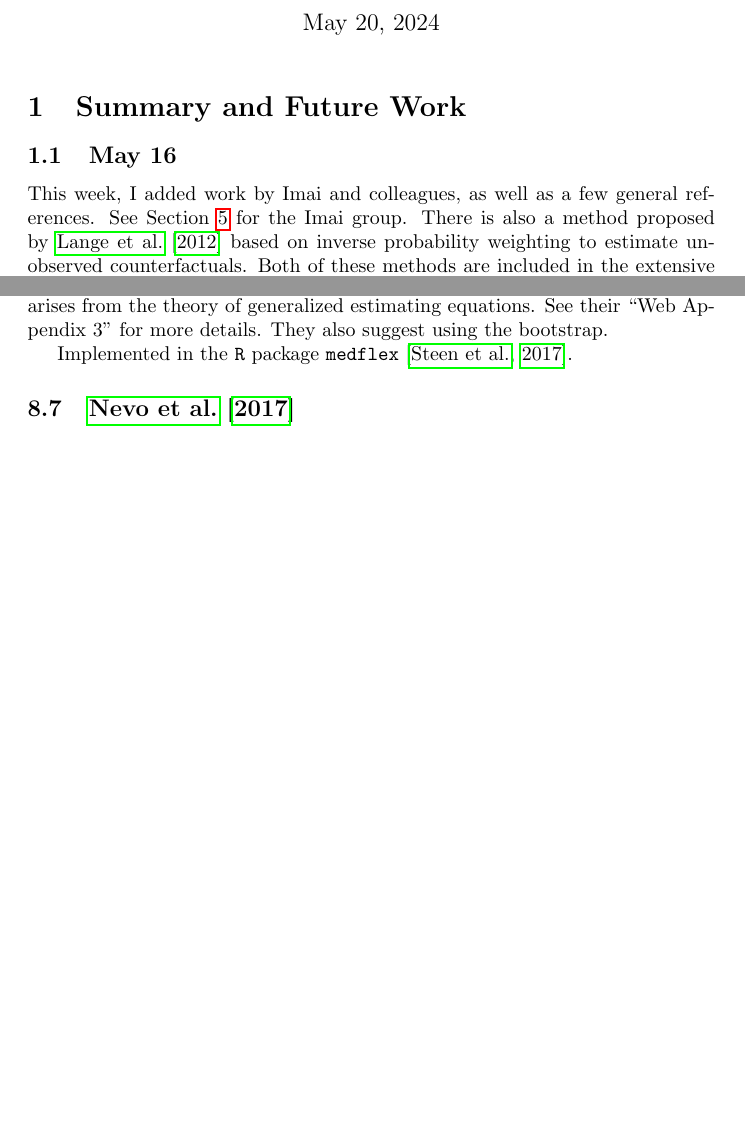
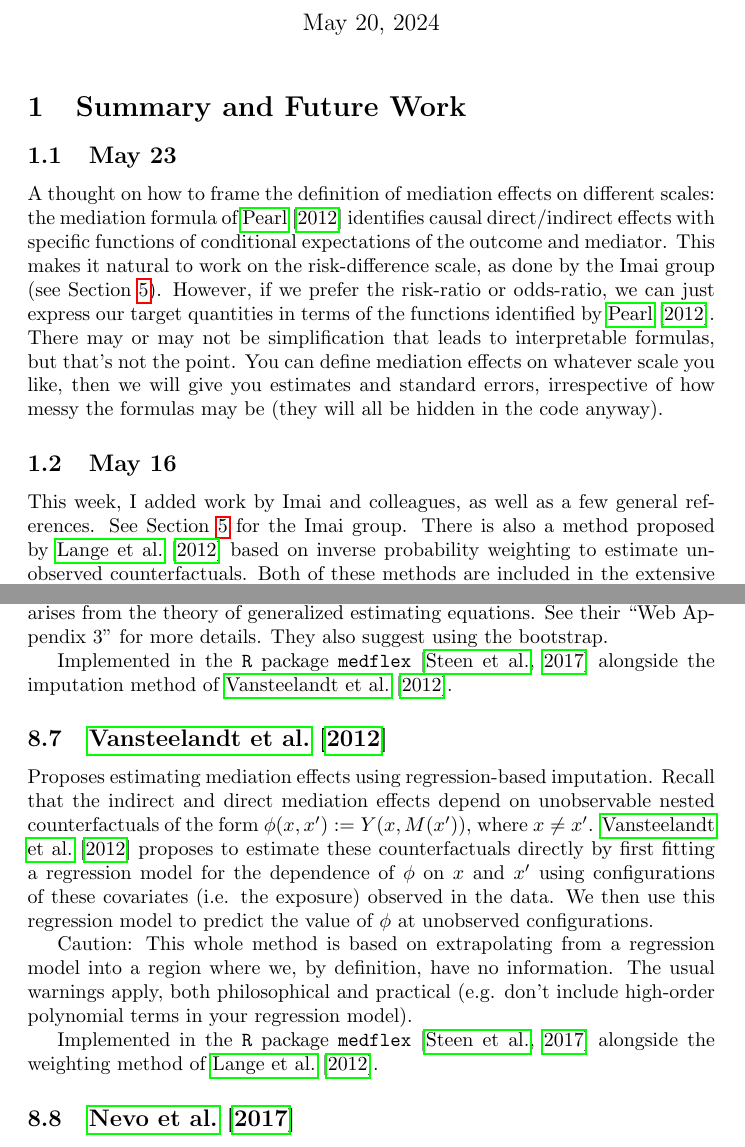
Before and after one commit to wruth1/Exact_Asymptotics, a LaTeX document (notes/Literature Review/Literature Review.tex): two parts of pages 1 and 10 of 15 before the commit and two parts of pages 1 and 10 of 16 after it, joined at a grey line, cut so that both start at the same text, the shorter picture padded with empty space. Compiled offline with pdfLaTeX.

Commit message:
Add imputation method and some general notes

```diff
--- a/notes/Literature Review/Literature Review.tex
+++ b/notes/Literature Review/Literature Review.tex
@@ -28,6 +28,11 @@
 \maketitle
 
 \section{Summary and Future Work}
+
+\subsection{May 23}
+
+A thought on how to frame the definition of mediation effects on different scales: the mediation formula of \citet{Pea12} identifies causal direct/indirect effects with specific functions of conditional expectations of the outcome and mediator. This makes it natural to work on the risk-difference scale, as done by the Imai group (see Section \ref{sec:Imai}). However, if we prefer the risk-ratio or odds-ratio, we can just express our target quantities in terms of the functions identified by \citet{Pea12}. There may or may not be simplification that leads to interpretable formulas, but that's not the point. You can define mediation effects on whatever scale you like, then we will give you estimates and standard errors, irrespective of how messy the formulas may be (they will all be hidden in the code anyway).
+
 
 \subsection{May 16}
 
@@ -254,7 +259,15 @@ Presents the so-called ``mediation formula''. A set of identities for the total,
 
 Proposes estimating mediation effects using inverse probability weighting. Duplicates the observed data and uses weighting to estimate unobserved counterfactual outcomes. Referred to as the ``weighting method''. Does give analytical (asymptotic) standard errors based on the sandwich variance estimator that arises from the theory of generalized estimating equations. See their ``Web Appendix 3'' for more details. They also suggest using the bootstrap.
 
-Implemented in the \texttt{R} package \texttt{medflex} \citep{Ste17}.
+Implemented in the \texttt{R} package \texttt{medflex} \citep{Ste17} alongside the imputation method of \citet{Van12}.
+
+\subsection{\citet{Van12}}
+
+Proposes estimating mediation effects using regression-based imputation. Recall that the indirect and direct mediation effects depend on unobservable nested counterfactuals of the form $\phi(x, x') := Y(x, M(x'))$, where $x \neq x'$. \citet{Van12} proposes to estimate these counterfactuals directly by first fitting a regression model for the dependence of $\phi$ on $x$ and $x'$ using configurations of these covariates (i.e. the exposure) observed in the data. We then use this regression model to predict the value of $\phi$ at unobserved configurations.
+
+Caution: This whole method is based on extrapolating from a regression model into a region where we, by definition, have no information. The usual warnings apply, both philosophical and practical (e.g. don't include high-order polynomial terms in your regression model).
+
+Implemented in the \texttt{R} package \texttt{medflex} \citep{Ste17} alongside the weighting method of \citet{Lan12}.
 
 \subsection{\citet{Nev17}}
 
```
Also changed, not shown: notes/Literature Review/Lit_Review_Bib.bib (+10 -0 lines), notes/Literature Review/Literature Review.pdf, notes/Literature Review/Literature Review.tex (2 more changed lines).
